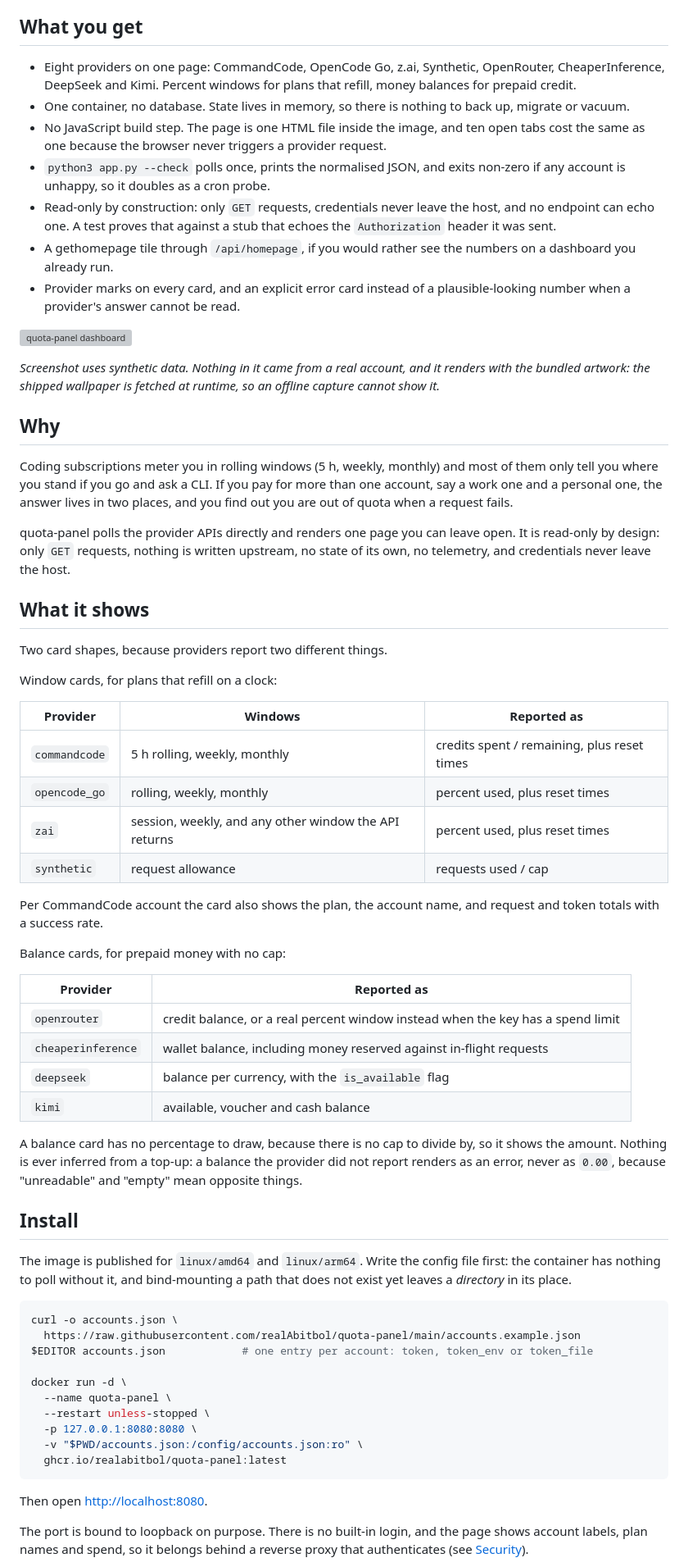
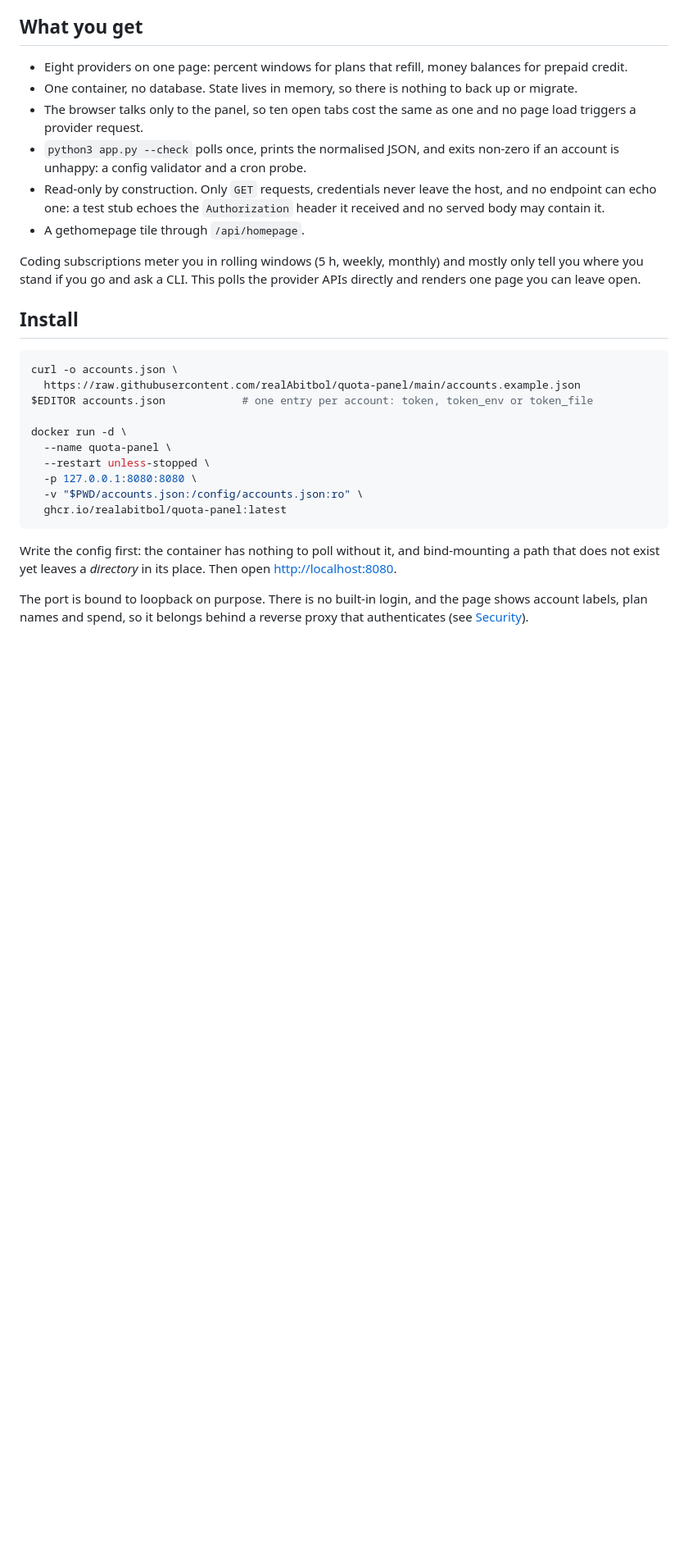
Before and after one commit to realAbitbol/quota-panel, a Markdown page: README.md, the part around one of its changes. Shown at 82% size. Drawn GitHub-style; blank space fills up the shorter version; grey boxes are pictures that could not be loaded.

````diff
--- a/README.md
+++ b/README.md
@@ -20,52 +24,15 @@
 ## What you get
 
-* Eight providers on one page: CommandCode, OpenCode Go, z.ai, Synthetic, OpenRouter, CheaperInference, DeepSeek and Kimi. Percent windows for plans that refill, money balances for prepaid credit.
-* One container, no database. State lives in memory, so there is nothing to back up, migrate or vacuum.
-* No JavaScript build step. The page is one HTML file inside the image, and ten open tabs cost the same as one because the browser never triggers a provider request.
-* `python3 app.py --check` polls once, prints the normalised JSON, and exits non-zero if any account is unhappy, so it doubles as a cron probe.
-* Read-only by construction: only `GET` requests, credentials never leave the host, and no endpoint can echo one. A test proves that against a stub that echoes the `Authorization` header it was sent.
-* A gethomepage tile through `/api/homepage`, if you would rather see the numbers on a dashboard you already run.
-* Provider marks on every card, and an explicit error card instead of a plausible-looking number when a provider's answer cannot be read.
+* Eight providers on one page: percent windows for plans that refill, money balances for prepaid credit.
+* One container, no database. State lives in memory, so there is nothing to back up or migrate.
+* The browser talks only to the panel, so ten open tabs cost the same as one and no page load triggers a provider request.
+* `python3 app.py --check` polls once, prints the normalised JSON, and exits non-zero if an account is unhappy: a config validator and a cron probe.
+* Read-only by construction. Only `GET` requests, credentials never leave the host, and no endpoint can echo one: a test stub echoes the `Authorization` header it received and no served body may contain it.
+* A gethomepage tile through `/api/homepage`.
 
-![quota-panel dashboard](docs/screenshot.png)
-
-*Screenshot uses synthetic data. Nothing in it came from a real account, and it renders with the bundled artwork: the shipped wallpaper is fetched at runtime, so an offline capture cannot show it.*
-
-## Why
-
-Coding subscriptions meter you in rolling windows (5 h, weekly, monthly) and most of them only tell you where you stand if you go and ask a CLI. If you pay for more than one account, say a work one and a personal one, the answer lives in two places, and you find out you are out of quota when a request fails.
-
-quota-panel polls the provider APIs directly and renders one page you can leave open. It is read-only by design: only `GET` requests, nothing is written upstream, no state of its own, no telemetry, and credentials never leave the host.
-
-## What it shows
-
-Two card shapes, because providers report two different things.
-
-Window cards, for plans that refill on a clock:
-
-| Provider | Windows | Reported as |
-|---|---|---|
-| `commandcode` | 5 h rolling, weekly, monthly | credits spent / remaining, plus reset times |
-| `opencode_go` | rolling, weekly, monthly | percent used, plus reset times |
-| `zai` | session, weekly, and any other window the API returns | percent used, plus reset times |
-| `synthetic` | request allowance | requests used / cap |
-
-Per CommandCode account the card also shows the plan, the account name, and request and token totals with a success rate.
-
-Balance cards, for prepaid money with no cap:
-
-| Provider | Reported as |
-|---|---|
-| `openrouter` | credit balance, or a real percent window instead when the key has a spend limit |
-| `cheaperinference` | wallet balance, including money reserved against in-flight requests |
-| `deepseek` | balance per currency, with the `is_available` flag |
-| `kimi` | available, voucher and cash balance |
-
-A balance card has no percentage to draw, because there is no cap to divide by, so it shows the amount. Nothing is ever inferred from a top-up: a balance the provider did not report renders as an error, never as `0.00`, because "unreadable" and "empty" mean opposite things.
+Coding subscriptions meter you in rolling windows (5 h, weekly, monthly) and mostly only tell you where you stand if you go and ask a CLI. This polls the provider APIs directly and renders one page you can leave open.
 
 ## Install
-
-The image is published for `linux/amd64` and `linux/arm64`. Write the config file first: the container has nothing to poll without it, and bind-mounting a path that does not exist yet leaves a *directory* in its place.
 
 ```bash
 curl -o accounts.json \
@@ -80,7 +47,7 @@ docker run -d \
   ghcr.io/realabitbol/quota-panel:latest
 ```
 
-Then open <http://localhost:8080>.
+Write the config first: the container has nothing to poll without it, and bind-mounting a path that does not exist yet leaves a *directory* in its place. Then open <http://localhost:8080>.
 
 The port is bound to loopback on purpose. There is no built-in login, and the page shows account labels, plan names and spend, so it belongs behind a reverse proxy that authenticates (see [Security](#security)).
 
````
Also changed, not shown: other parts of README.md (+78 -163 lines).
